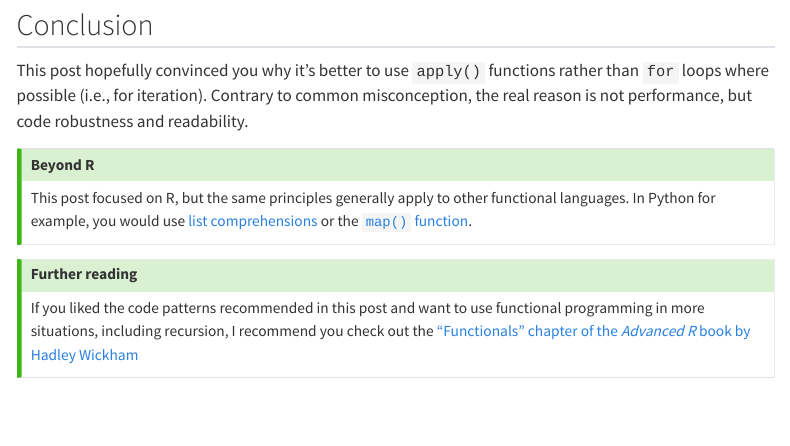
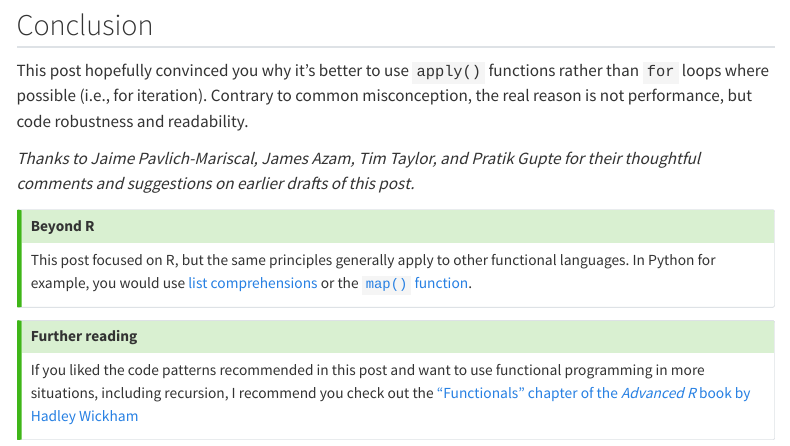
Before and after one commit to epiverse-trace/epiverse-trace.github.io, a Quarto document (posts/for-vs-apply/index.qmd): the page in a window 1100 px wide, from 4450 px down. Rendered offline with R 4.5, knitr and Pandoc in place of Quarto, with nearby package versions; code that draws random numbers runs with fixed seeds of ours; some code elsewhere in the file could not run offline; menus at the side of the page are left out.

Commit message:
Add acknowledgements

```diff
--- a/posts/for-vs-apply/index.qmd
+++ b/posts/for-vs-apply/index.qmd
@@ -171,6 +171,9 @@ rather than `for` loops where possible (i.e., for iteration). Contrary to common
 misconception, the real reason is not performance, but code robustness and
 readability.
 
+*Thanks to Jaime Pavlich-Mariscal, James Azam, Tim Taylor, and Pratik Gupte for
+their thoughtful comments and suggestions on earlier drafts of this post.*
+
 ::: {.callout-tip title="Beyond R"}
 
 This post focused on R, but the same principles generally apply to other
```
